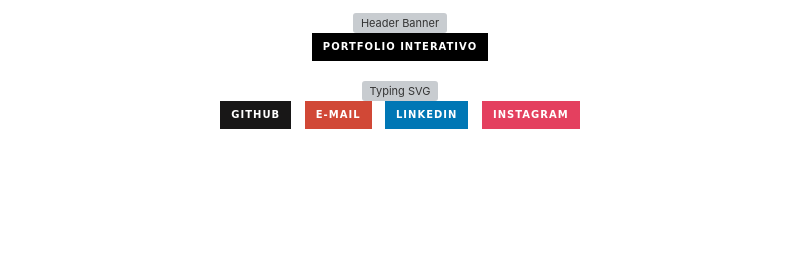
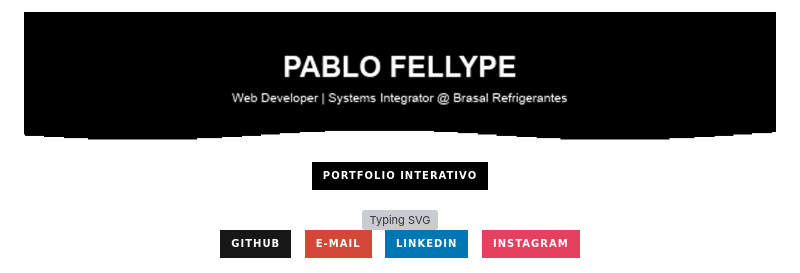
Before and after one commit to Pablofellype/Pablofellype, a Markdown page: README.md, the part around the change. Rendered like a GitHub page; pictures changed too: header-black.gif (added); badges without logos; blank space fills up the shorter version; grey boxes are pictures that could not be loaded.

Commit message:
Adiciona banner preto animado

```diff
--- a/README.md
+++ b/README.md
@@ -1,5 +1,5 @@
 <div align="center">
-  <img src="./header-black.svg" width="100%" alt="Header Banner" />
+  <img src="./header-black.gif" width="100%" alt="Header Banner" />
 
   <br/>
 
```
Also changed, not shown: 1 other file.
